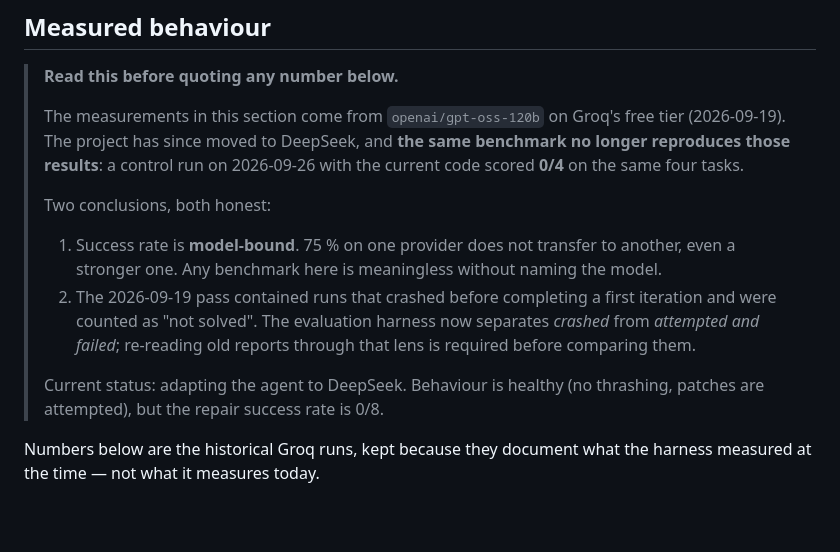
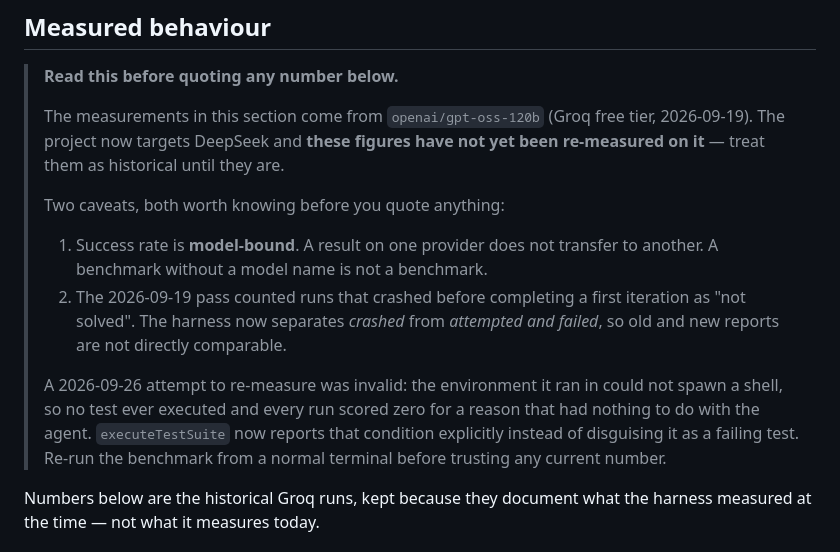
Before and after one commit to BOHAOYUAN/CodeBuddy, a Markdown page: README.md, the part around the change. GitHub-like rendering; blank space fills up the shorter version.

Commit message:
docs: remove the 0/4 claim - that run measured nothing either
The 2026-09-26 control run is not evidence of a regression: its environment could
not start a shell, so no test executed. Quoting its score as "no longer
reproduces" would have replaced one misleading number with another.

```diff
--- a/README.md
+++ b/README.md
@@ -91,23 +91,23 @@ src/
 
 > **Read this before quoting any number below.**
 >
-> The measurements in this section come from `openai/gpt-oss-120b` on Groq's free
-> tier (2026-09-19). The project has since moved to DeepSeek, and **the same
-> benchmark no longer reproduces those results**: a control run on 2026-09-26
-> with the current code scored **0/4** on the same four tasks.
+> The measurements in this section come from `openai/gpt-oss-120b` (Groq free
+> tier, 2026-09-19). The project now targets DeepSeek and **these figures have not
+> yet been re-measured on it** — treat them as historical until they are.
 >
-> Two conclusions, both honest:
+> Two caveats, both worth knowing before you quote anything:
 >
-> 1. Success rate is **model-bound**. 75 % on one provider does not transfer to
->    another, even a stronger one. Any benchmark here is meaningless without
->    naming the model.
-> 2. The 2026-09-19 pass contained runs that crashed before completing a first
->    iteration and were counted as "not solved". The evaluation harness now
->    separates *crashed* from *attempted and failed*; re-reading old reports
->    through that lens is required before comparing them.
+> 1. Success rate is **model-bound**. A result on one provider does not transfer
+>    to another. A benchmark without a model name is not a benchmark.
+> 2. The 2026-09-19 pass counted runs that crashed before completing a first
+>    iteration as "not solved". The harness now separates *crashed* from
+>    *attempted and failed*, so old and new reports are not directly comparable.
 >
-> Current status: adapting the agent to DeepSeek. Behaviour is healthy (no
-> thrashing, patches are attempted), but the repair success rate is 0/8.
+> A 2026-09-26 attempt to re-measure was invalid: the environment it ran in could
+> not spawn a shell, so no test ever executed and every run scored zero for a
+> reason that had nothing to do with the agent. `executeTestSuite` now reports
+> that condition explicitly instead of disguising it as a failing test. Re-run
+> the benchmark from a normal terminal before trusting any current number.
 
 Numbers below are the historical Groq runs, kept because they document what the
 harness measured at the time — not what it measures today.
```
